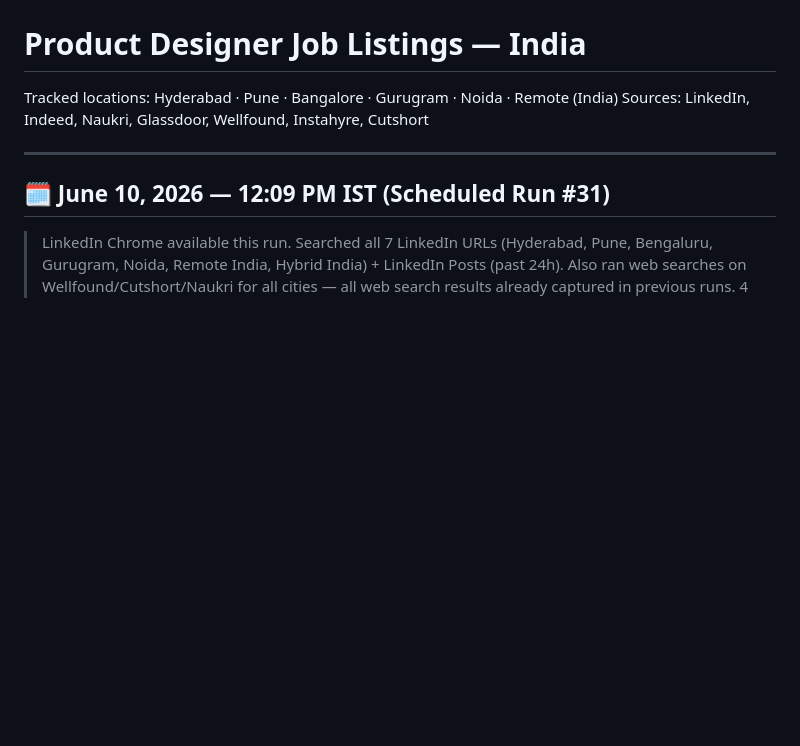
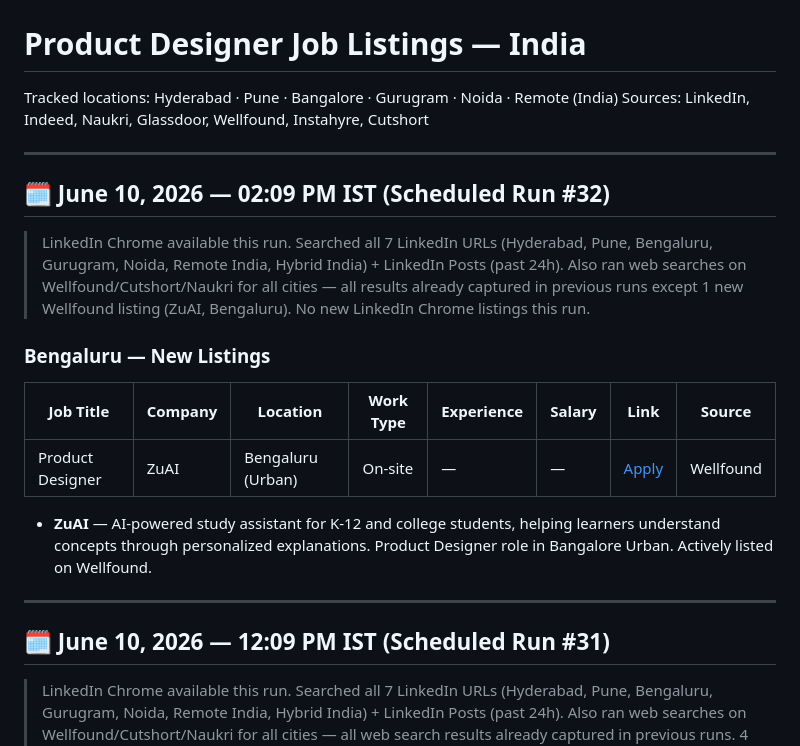
Before and after one commit to fourteenelevenventures/pd-jobs, a Markdown page: product-designer-jobs.md, the part around the change. Drawn GitHub-style; blank space fills up the shorter version.

Commit message:
jobs: auto-update 2026-06-10T08:39:00Z

```diff
--- a/product-designer-jobs.md
+++ b/product-designer-jobs.md
@@ -3,6 +3,19 @@
 Tracked locations: Hyderabad · Pune · Bangalore · Gurugram · Noida · Remote (India)
 Sources: LinkedIn, Indeed, Naukri, Glassdoor, Wellfound, Instahyre, Cutshort
 
+---
+
+## 🗓 June 10, 2026 — 02:09 PM IST (Scheduled Run #32)
+
+> LinkedIn Chrome available this run. Searched all 7 LinkedIn URLs (Hyderabad, Pune, Bengaluru, Gurugram, Noida, Remote India, Hybrid India) + LinkedIn Posts (past 24h). Also ran web searches on Wellfound/Cutshort/Naukri for all cities — all results already captured in previous runs except 1 new Wellfound listing (ZuAI, Bengaluru). No new LinkedIn Chrome listings this run.
+
+### Bengaluru — New Listings
+
+| Job Title | Company | Location | Work Type | Experience | Salary | Link | Source |
+|---|---|---|---|---|---|---|---|
+| Product Designer | ZuAI | Bengaluru (Urban) | On-site | — | — | [Apply](https://wellfound.com/jobs/3012485-product-designer) | Wellfound |
+
+- **ZuAI** — AI-powered study assistant for K-12 and college students, helping learners understand concepts through personalized explanations. Product Designer role in Bangalore Urban. Actively listed on Wellfound.
 ---
 
 ## 🗓 June 10, 2026 — 12:09 PM IST (Scheduled Run #31)
```
